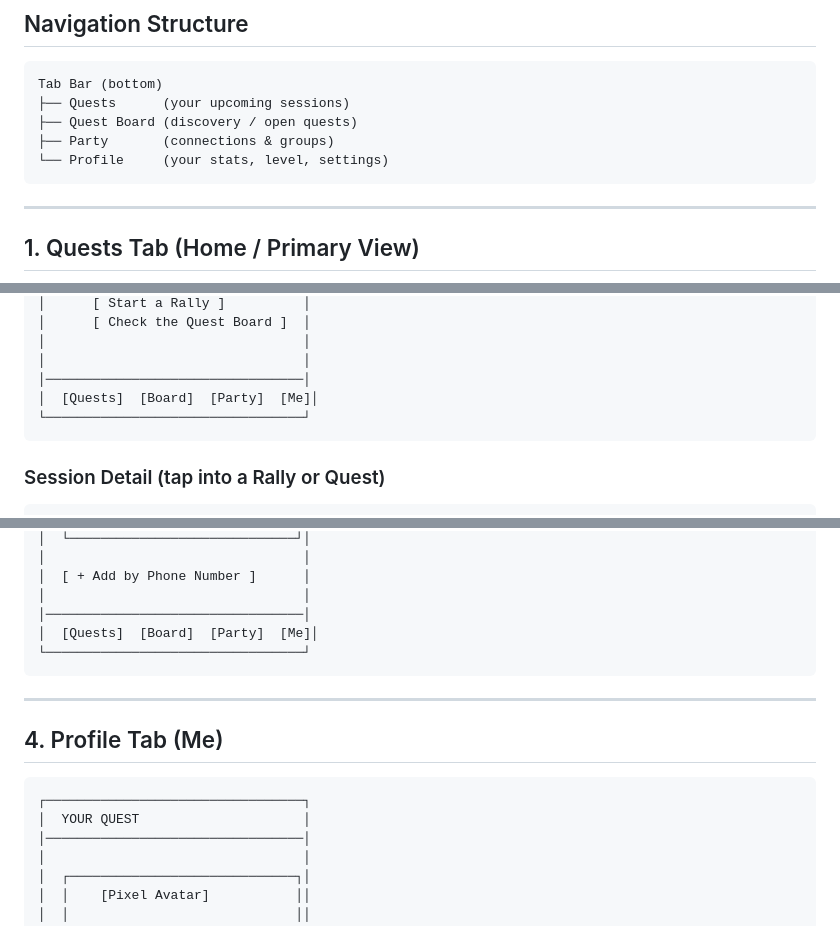
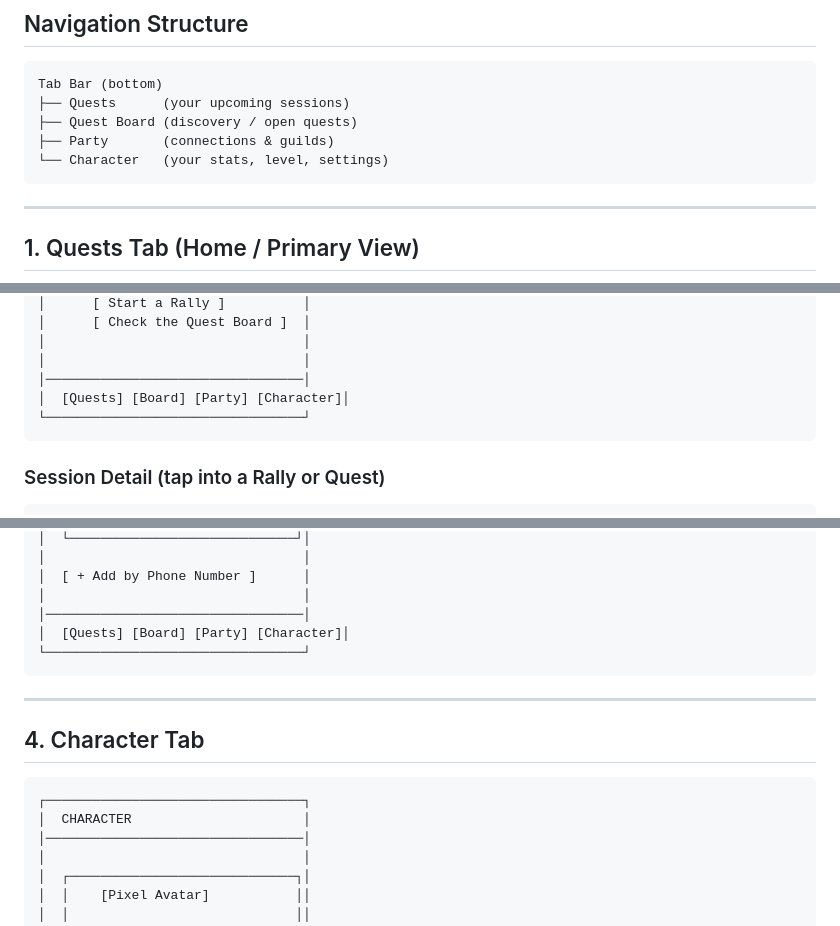
Before and after one commit to UnderdragonGames/BelayQuest, a Markdown page: SCREENS.md, 3 parts joined by grey strips. GitHub-like rendering.

````diff
--- a/SCREENS.md
+++ b/SCREENS.md
@@ -6,8 +6,8 @@
 Tab Bar (bottom)
 ├── Quests      (your upcoming sessions)
 ├── Quest Board (discovery / open quests)
-├── Party       (connections & groups)
-└── Profile     (your stats, level, settings)
+├── Party       (connections & guilds)
+└── Character   (your stats, level, settings)
 ```
 
 ---
@@ -69,7 +69,7 @@ The first thing you see. Your climbing schedule.
 │                                 │
 │                                 │
 │─────────────────────────────────│
-│  [Quests]  [Board]  [Party]  [Me]│
+│  [Quests] [Board] [Party] [Character]│
 └─────────────────────────────────┘
 ```
 
@@ -216,17 +223,17 @@ Open sessions at your favorited gyms.
 │  [ + Add by Phone Number ]      │
 │                                 │
 │─────────────────────────────────│
-│  [Quests]  [Board]  [Party]  [Me]│
+│  [Quests] [Board] [Party] [Character]│
 └─────────────────────────────────┘
 ```
 
 ---
 
-## 4. Profile Tab (Me)
+## 4. Character Tab
 
 ```
 ┌─────────────────────────────────┐
-│  YOUR QUEST                     │
+│  CHARACTER                      │
 │─────────────────────────────────│
 │                                 │
 │  ┌─────────────────────────────┐│
````
Also changed, not shown: other parts of SCREENS.md (+52 -25 lines), PRODUCT.md (+21 -10 lines).
